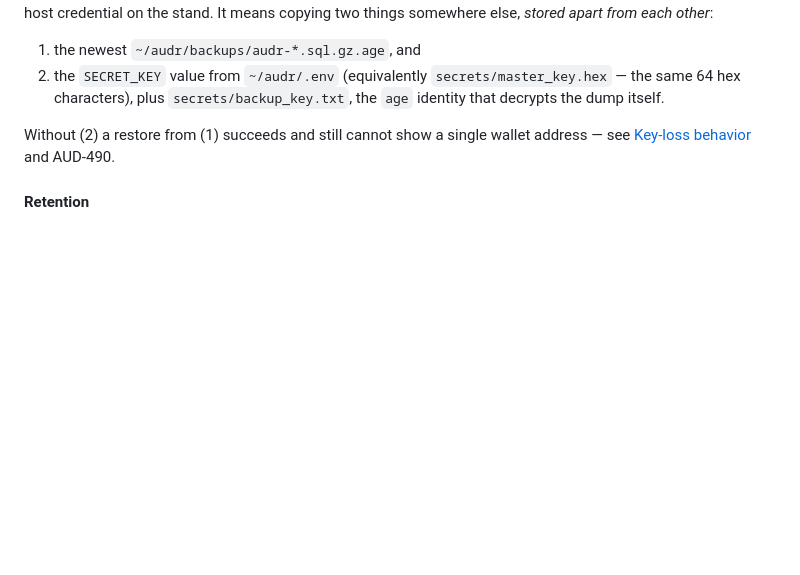
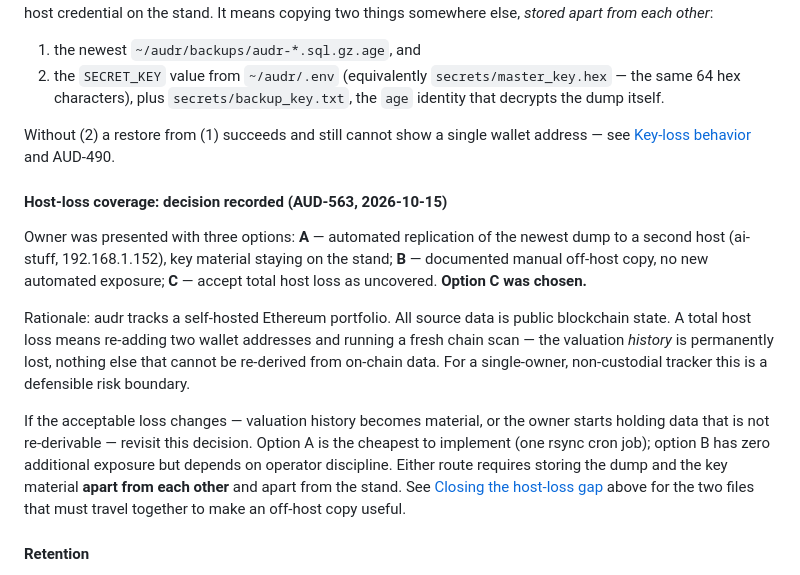
Before and after one commit to br3d/audr, a Markdown page: docs/operations.md, the part around the change. Rendered like a GitHub page; blank space fills up the shorter version.

Commit message:
Record AUD-563 decision: total host loss accepted as uncovered (option C)
Owner chose not to automate off-host replication (option A) or add a manual
runbook step (option B). For a single-owner non-custodial portfolio tracker
whose source data is public blockchain state, re-scanning from scratch is the
stated acceptable recovery path. Decision recorded in docs/operations.md so
the question is not re-raised.

Co-Authored-By: Claude Sonnet 4.6 <noreply@anthropic.com>

```diff
--- a/docs/operations.md
+++ b/docs/operations.md
@@ -485,6 +485,27 @@ two things somewhere else, *stored apart from each other*:
 Without (2) a restore from (1) succeeds and still cannot show a single wallet
 address — see [Key-loss behavior](#key-loss-behavior) and AUD-490.
 
+#### Host-loss coverage: decision recorded (AUD-563, 2026-10-15)
+
+Owner was presented with three options: **A** — automated replication of the
+newest dump to a second host (ai-stuff, 192.168.1.152), key material staying on
+the stand; **B** — documented manual off-host copy, no new automated exposure;
+**C** — accept total host loss as uncovered. **Option C was chosen.**
+
+Rationale: audr tracks a self-hosted Ethereum portfolio. All source data is
+public blockchain state. A total host loss means re-adding two wallet addresses
+and running a fresh chain scan — the valuation *history* is permanently lost,
+nothing else that cannot be re-derived from on-chain data. For a single-owner,
+non-custodial tracker this is a defensible risk boundary.
+
+If the acceptable loss changes — valuation history becomes material, or the
+owner starts holding data that is not re-derivable — revisit this decision.
+Option A is the cheapest to implement (one rsync cron job); option B has zero
+additional exposure but depends on operator discipline. Either route requires
+storing the dump and the key material **apart from each other** and apart from
+the stand. See [Closing the host-loss gap](#what-the-schedule-does-and-does-not-protect-against)
+above for the two files that must travel together to make an off-host copy useful.
+
 #### Retention
 
 `scripts/dump-prune.py` applies one GFS rule to both dump families we own
```
